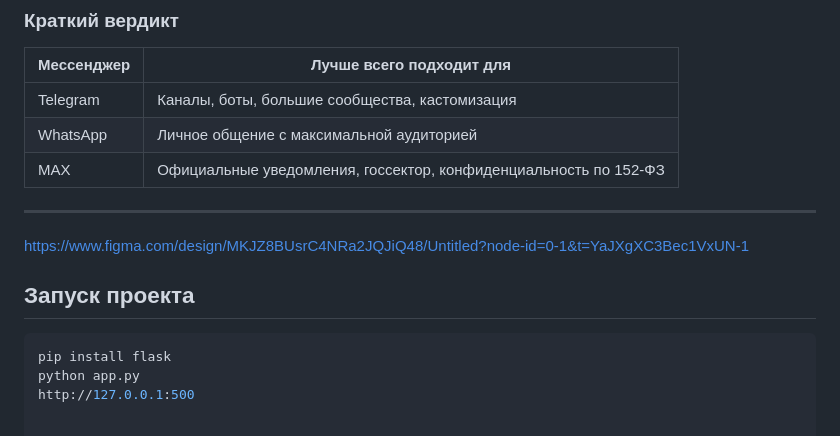
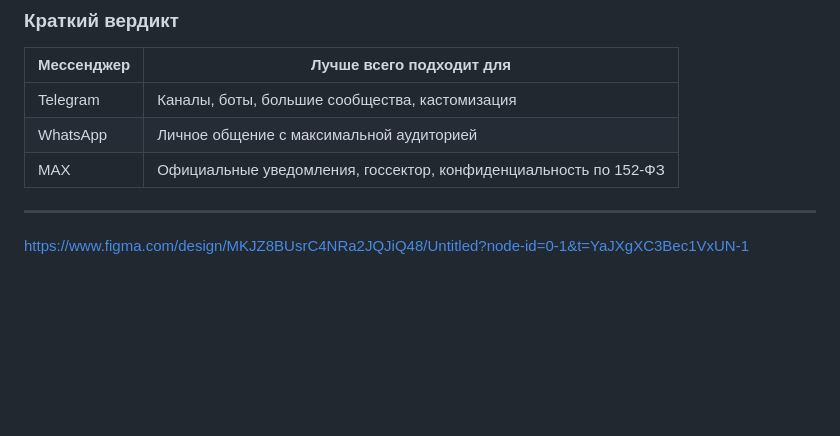
Before and after one commit to Gresh0k/messenger, a Markdown page: README.md, the part around the change. Rendered like a GitHub page; blank space fills up the shorter version.

````diff
--- a/README.md
+++ b/README.md
@@ -104,10 +104,3 @@ Keepy/
 
 ---
 https://www.figma.com/design/MKJZ8BUsrC4NRa2JQJiQ48/Untitled?node-id=0-1&t=YaJXgXC3Bec1VxUN-1
-
-##  Запуск проекта
-
-```bash
-pip install flask
-python app.py
-http://127.0.0.1:500
````
